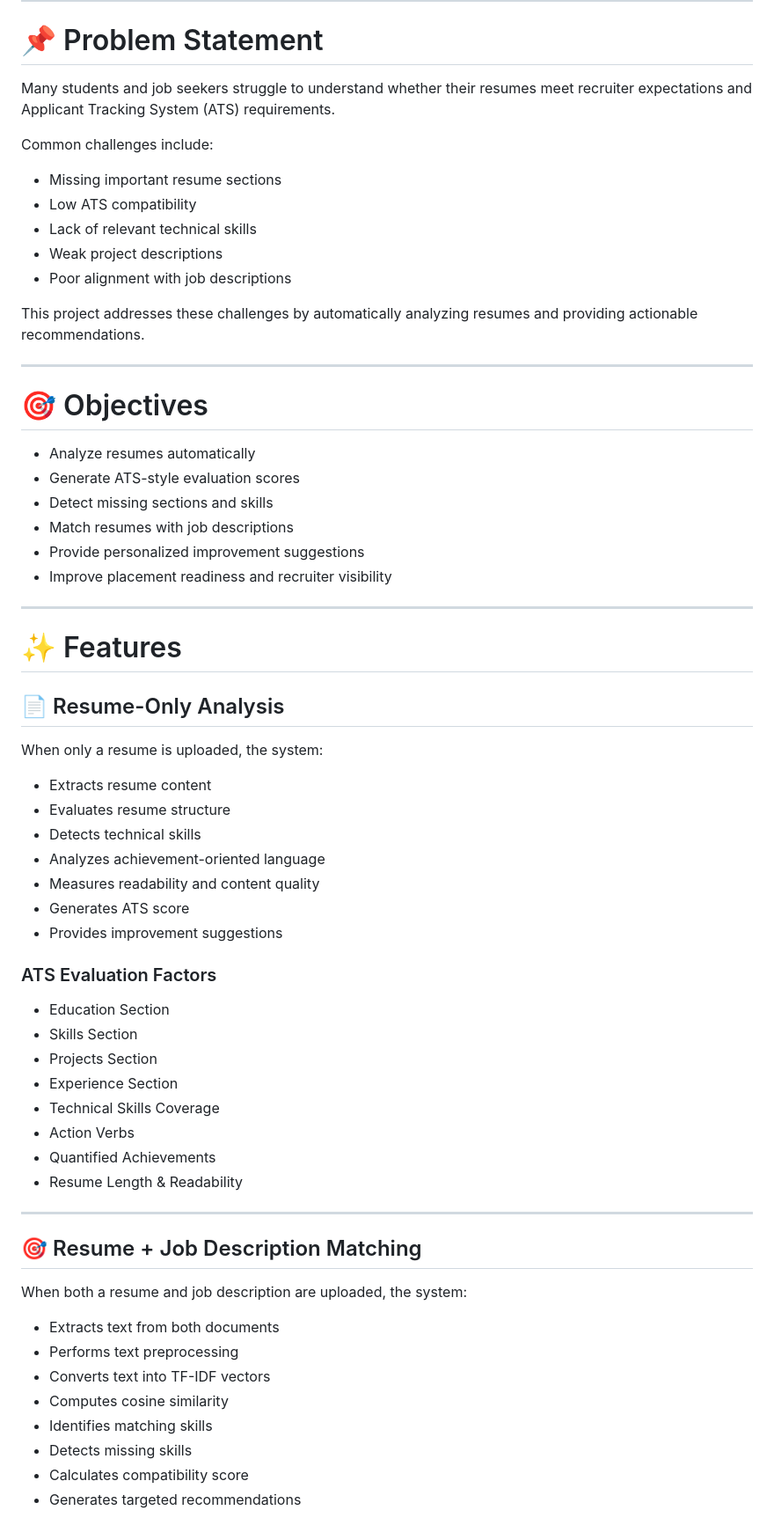
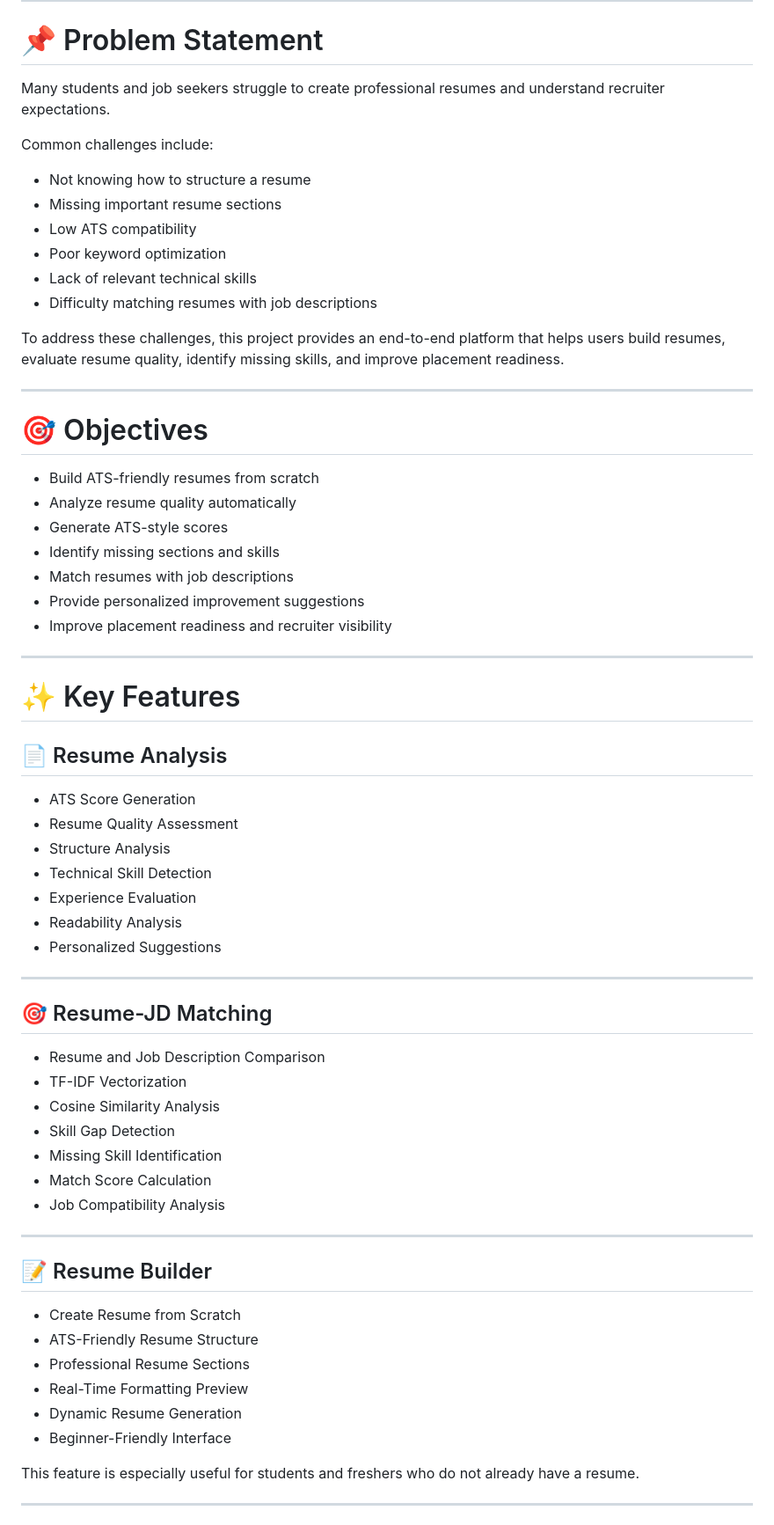
Before and after one commit to DurgaDevi335/Smart-Resume-Analyzer, a Markdown page: README.md, the part around one of its changes. Shown at 88% size. GitHub-like rendering.

```diff
--- a/README.md
+++ b/README.md
@@ -18,67 +18,69 @@ The system analyzes resumes uploaded in PDF or DOCX format, generates ATS-style
 
 # 📌 Problem Statement
 
-Many students and job seekers struggle to understand whether their resumes meet recruiter expectations and Applicant Tracking System (ATS) requirements.
+Many students and job seekers struggle to create professional resumes and understand recruiter expectations.
 
 Common challenges include:
 
+- Not knowing how to structure a resume
 - Missing important resume sections
 - Low ATS compatibility
+- Poor keyword optimization
 - Lack of relevant technical skills
-- Weak project descriptions
-- Poor alignment with job descriptions
+- Difficulty matching resumes with job descriptions
 
-This project addresses these challenges by automatically analyzing resumes and providing actionable recommendations.
+To address these challenges, this project provides an end-to-end platform that helps users build resumes, evaluate resume quality, identify missing skills, and improve placement readiness.
 
 ---
 
 # 🎯 Objectives
 
-- Analyze resumes automatically
-- Generate ATS-style evaluation scores
-- Detect missing sections and skills
+- Build ATS-friendly resumes from scratch
+- Analyze resume quality automatically
+- Generate ATS-style scores
+- Identify missing sections and skills
 - Match resumes with job descriptions
 - Provide personalized improvement suggestions
 - Improve placement readiness and recruiter visibility
 
 ---
 
-# ✨ Features
+# ✨ Key Features
 
-## 📄 Resume-Only Analysis
+## 📄 Resume Analysis
 
-When only a resume is uploaded, the system:
-
-- Extracts resume content
-- Evaluates resume structure
-- Detects technical skills
-- Analyzes achievement-oriented language
-- Measures readability and content quality
-- Generates ATS score
-- Provides improvement suggestions
-
-### ATS Evaluation Factors
-
-- Education Section
-- Skills Section
-- Projects Section
-- Experience Section
-- Technical Skills Coverage
-- Action Verbs
-- Quantified Achievements
-- Resume Length & Readability
+- ATS Score Generation
+- Resume Quality Assessment
+- Structure Analysis
+- Technical Skill Detection
+- Experience Evaluation
+- Readability Analysis
+- Personalized Suggestions
 
 ---
 
-## 🎯 Resume + Job Description Matching
+## 🎯 Resume-JD Matching
 
-When both a resume and job description are uploaded, the system:
+- Resume and Job Description Comparison
+- TF-IDF Vectorization
+- Cosine Similarity Analysis
+- Skill Gap Detection
+- Missing Skill Identification
+- Match Score Calculation
+- Job Compatibility Analysis
 
-- Extracts text from both documents
-- Performs text preprocessing
-- Converts text into TF-IDF vectors
-- Computes cosine similarity
-- Identifies matching skills
-- Detects missing skills
-- Calculates compatibility score
-- Generates targeted recommendations
+---
+
+## 📝 Resume Builder
+
+- Create Resume from Scratch
+- ATS-Friendly Resume Structure
+- Professional Resume Sections
+- Real-Time Formatting Preview
+- Dynamic Resume Generation
+- Beginner-Friendly Interface
+
+This feature is especially useful for students and freshers who do not already have a resume.
+
+---
+
```
Also changed, not shown: other parts of README.md (+195 -119 lines).
